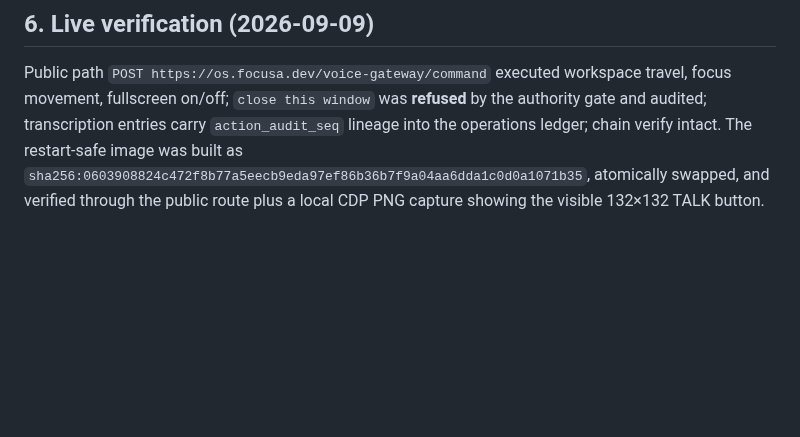
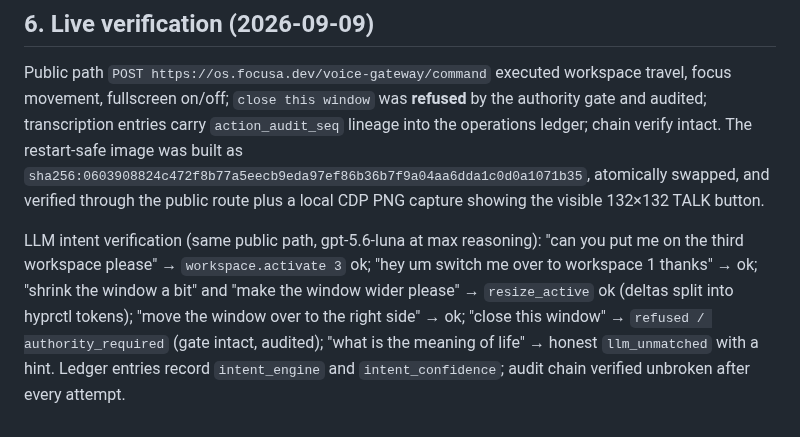
Before and after one commit to Startempire-Wire/veragensia, a Markdown page: docs/206-veragensia-push-to-talk-voice-mobile-demo.md, the part around the change. Drawn GitHub-style; blank space fills up the shorter version.

Commit message:
docs(voice): LLM intent live verification (docs/206)

```diff
--- a/docs/206-veragensia-push-to-talk-voice-mobile-demo.md
+++ b/docs/206-veragensia-push-to-talk-voice-mobile-demo.md
@@ -104,3 +104,13 @@ The restart-safe image was built as
 `sha256:0603908824c472f8b77a5eecb9eda97ef86b36b7f9a04aa6dda1c0d0a1071b35`,
 atomically swapped, and verified through the public route plus a local CDP
 PNG capture showing the visible 132×132 TALK button.
+
+LLM intent verification (same public path, gpt-5.6-luna at max reasoning):
+"can you put me on the third workspace please" → `workspace.activate 3` ok;
+"hey um switch me over to workspace 1 thanks" → ok; "shrink the window a bit"
+and "make the window wider please" → `resize_active` ok (deltas split into
+hyprctl tokens); "move the window over to the right side" → ok;
+"close this window" → `refused / authority_required` (gate intact, audited);
+"what is the meaning of life" → honest `llm_unmatched` with a hint. Ledger
+entries record `intent_engine` and `intent_confidence`; audit chain verified
+unbroken after every attempt.
```
